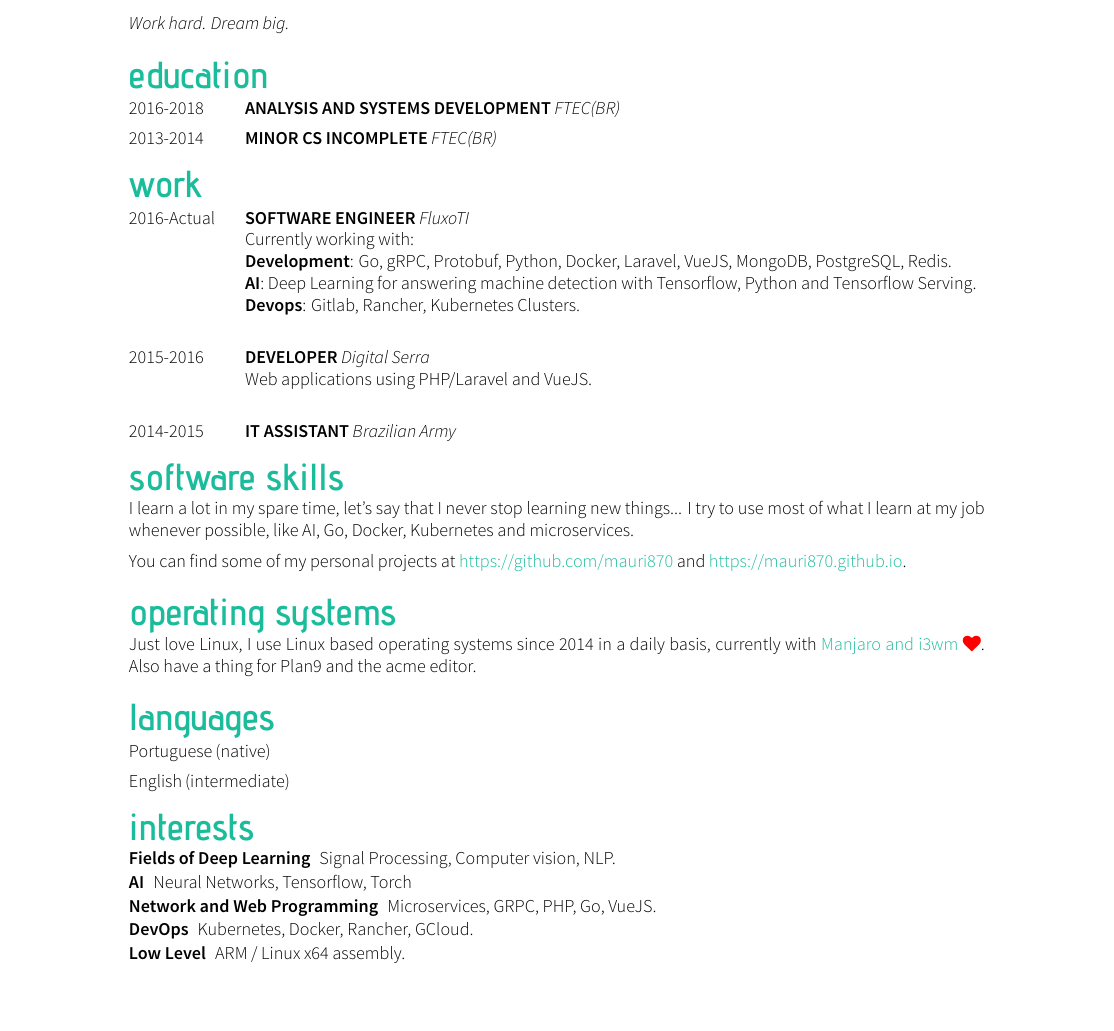
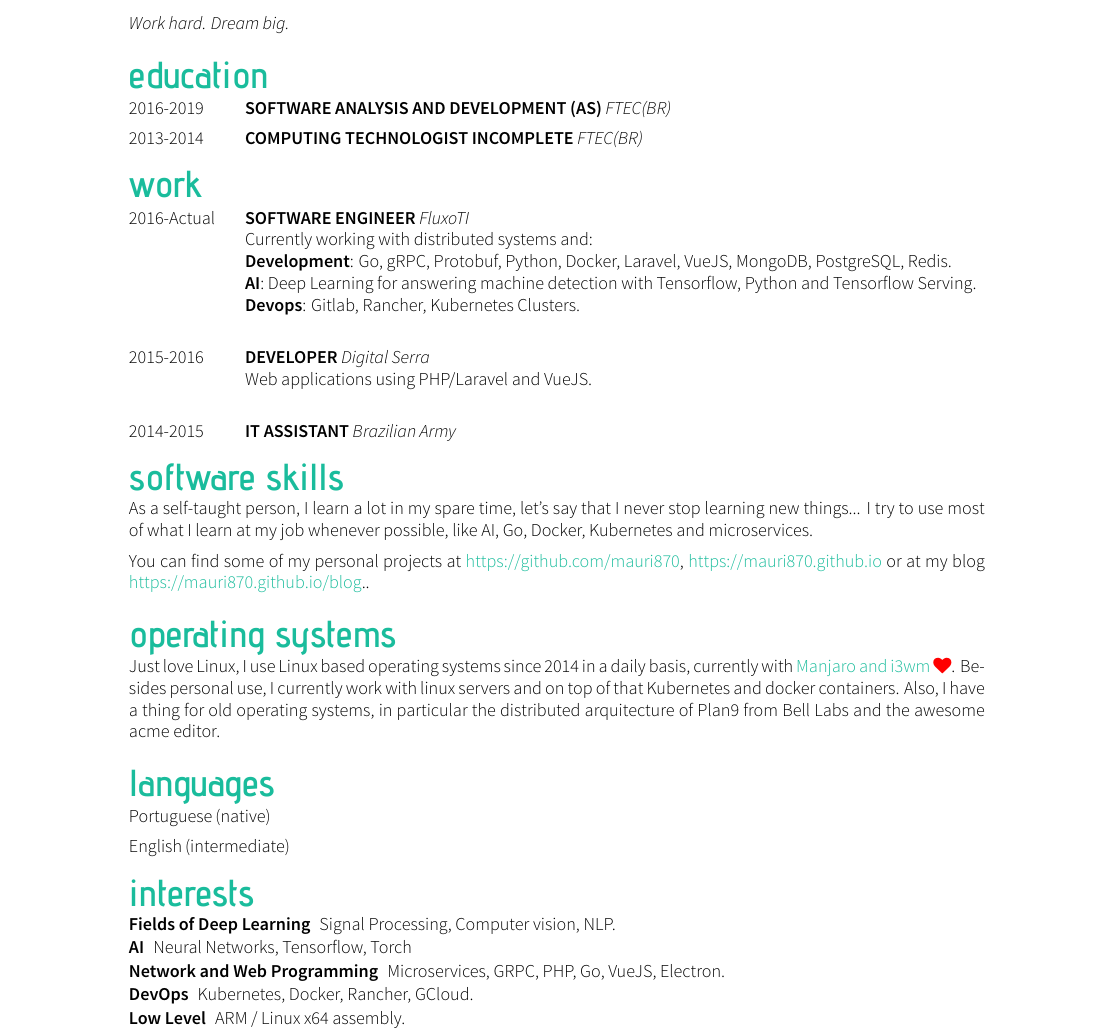
Before and after one commit to mauri870/curriculum-vitae, a LaTeX CV (cv.tex): part of the page, cut so that both start at the same text, the shorter picture padded with empty space. Compiled offline with XeLaTeX.

Commit message:
Update operating systems and software skills section

```diff
--- a/cv.tex
+++ b/cv.tex
@@ -28,16 +28,16 @@
 % You can use the command \worktitle{Study name/Job title}{Location}.
 % You can use the environment tabitemize to make a bulletpoint list inside the tabularcv environment.
 \begin{tabularcv}
-    2016-2018   &   \worktitle{Analysis and Systems Development}{FTEC(BR)}
+    2016-2019   &   \worktitle{Software Analysis and Development (AS)}{FTEC(BR)}
                     \\[\vspacepar] % Start new row with this
-    2013-2014   &   \worktitle{Minor CS Incomplete}{FTEC(BR)}
+    2013-2014   &   \worktitle{Computing Technologist Incomplete}{FTEC(BR)}
 \end{tabularcv}
 
 \section*{work}
 \begin{tabularcv}
     2016-Actual   &   \worktitle{Software engineer}{FluxoTI}
                     \newline
-                    Currently working with: \newline
+                    Currently working with distributed systems and: \newline
                     \textbf{Development}: Go, gRPC, Protobuf, Python, Docker, Laravel, VueJS, MongoDB, PostgreSQL, Redis.
                     \newline
                     \textbf{AI}: Deep Learning for answering machine detection with Tensorflow, Python and Tensorflow Serving. \newline
@@ -52,12 +52,12 @@
 \end{tabularcv}
 
 \section*{software skills}
-    I learn a lot in my spare time, let's say that I never stop learning new things... I try to use most of what I learn at my job whenever possible, like AI, Go, Docker, Kubernetes and microservices.
+    As a self-taught person, I learn a lot in my spare time, let's say that I never stop learning new things... I try to use most of what I learn at my job whenever possible, like AI, Go, Docker, Kubernetes and microservices.
 
-    You can find some of my personal projects at \href{https://github.com/mauri870}{\color{maincolor}{https://github.com/mauri870}} and \href{https://mauri870.github.io}{\color{maincolor}{https://mauri870.github.io}}.
+    You can find some of my personal projects at \href{https://github.com/mauri870}{\color{maincolor}{https://github.com/mauri870}}, \href{https://mauri870.github.io}{\color{maincolor}{https://mauri870.github.io}} or at my blog \href{https://mauri870.github.io/blog}{\color{maincolor}{https://mauri870.github.io/blog}}..
 
 \section*{operating systems}
-	Just love Linux, I use Linux based operating systems since 2014 in a daily basis, currently with \href{https://github.com/mauri870/dot-files}{\color{maincolor}{Manjaro and i3wm \textcolor{red}{\faHeart}}}. Also have a thing for Plan9 and the acme editor.
+	Just love Linux, I use Linux based operating systems since 2014 in a daily basis, currently with \href{https://github.com/mauri870/dot-files}{\color{maincolor}{Manjaro and i3wm \textcolor{red}{\faHeart}}}. Besides personal use, I currently work with linux servers and on top of that Kubernetes and docker containers. Also, I have a thing for old operating systems, in particular the distributed arquitecture of Plan9 from Bell Labs and the awesome acme editor.
 
 \section*{languages}
 \begin{tabularcv}
@@ -69,7 +69,7 @@
 	\begin{description}
 		\item [Fields of Deep Learning] Signal Processing, Computer vision, NLP.
 		\item [AI] Neural Networks, Tensorflow, Torch
-		\item [Network and Web Programming] Microservices, GRPC, PHP, Go, VueJS.
+		\item [Network and Web Programming] Microservices, GRPC, PHP, Go, VueJS, Electron.
 		\item [DevOps] Kubernetes, Docker, Rancher, GCloud.
 		\item [Low Level] ARM / Linux x64 assembly.
 		\item [Security] Criptography, Malwares, Exploits.
```
Also changed, not shown: cv.pdf.
